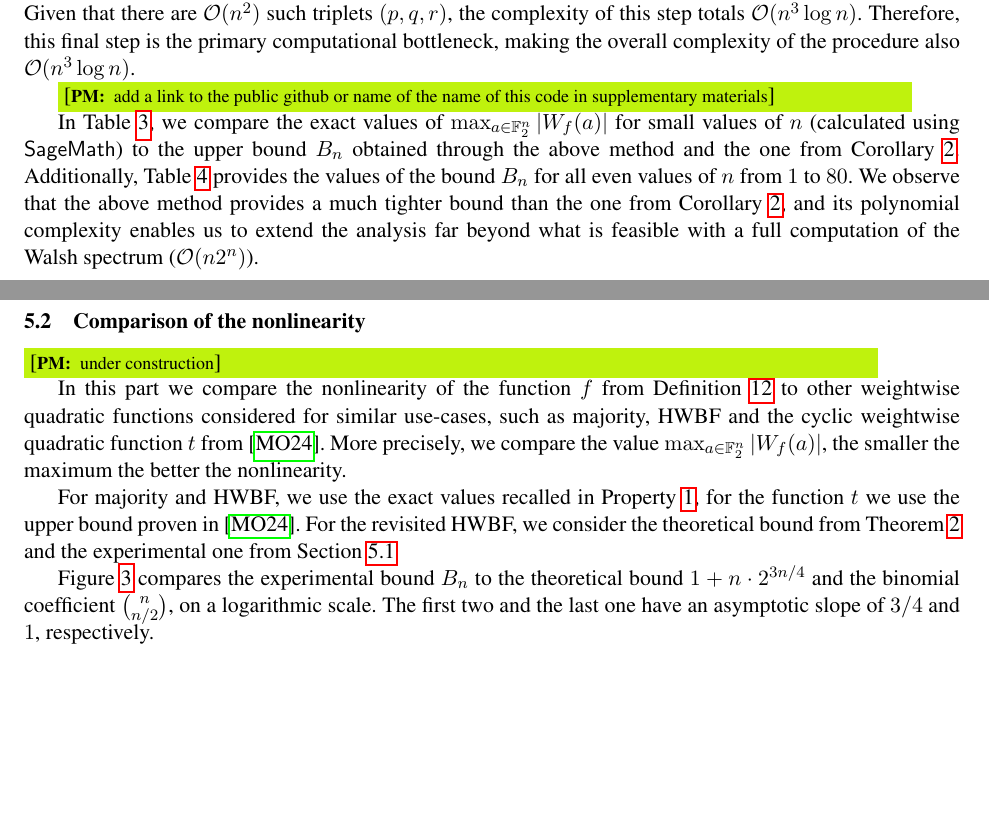
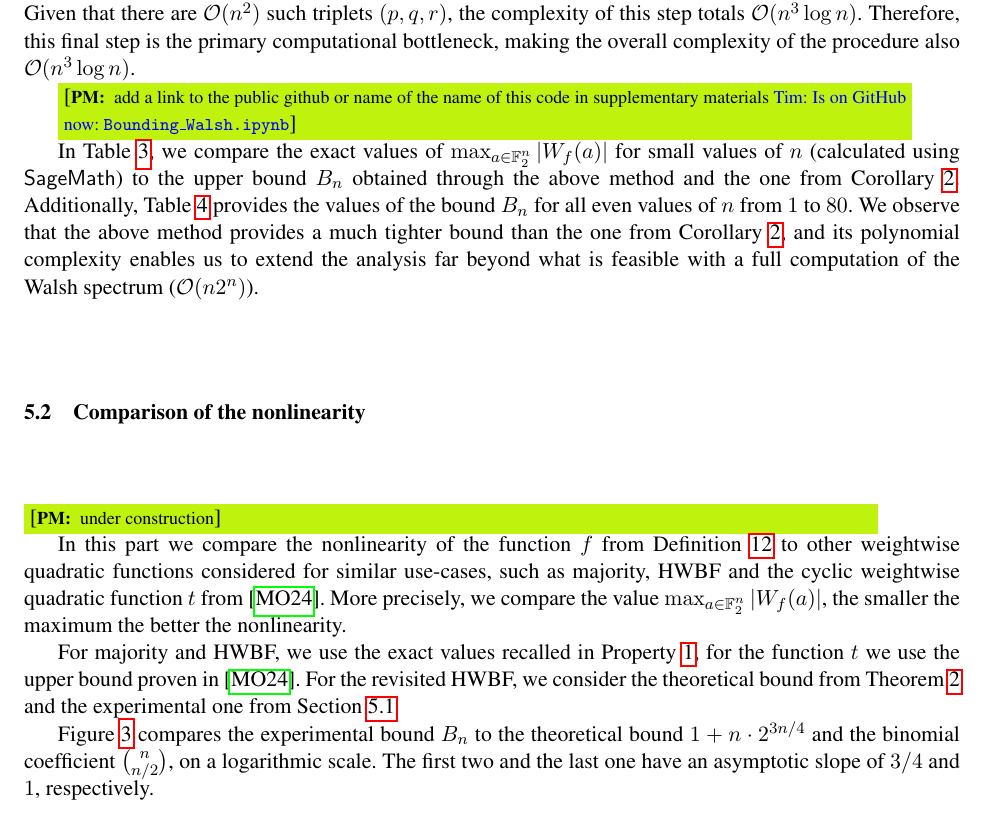
Before and after one commit to pierrickmeaux/revisedHWBF, a LaTeX thesis (RevisedHiddenWeight.tex): two parts of pages 16 and 17 of 19 before the commit and part of page 16 of 19 after it, the two joined at a grey line, cut so that both start at the same text, the shorter picture padded with empty space. Compiled offline with pdfLaTeX.

Commit message:
Updates from Overleaf

```diff
--- a/RevisedHiddenWeight.tex
+++ b/RevisedHiddenWeight.tex
@@ -1018,7 +1018,7 @@ Finally, for each triplet $(p,q,r)$ where $p+q+r=n/2$, we multiply the expanded
 
 
 
-\pmnote{add a link to the public github or name of the name of this code in supplementary materials}
+\pmnote{add a link to the public github or name of the name of this code in supplementary materials \color{blue} Tim: Is on GitHub now: \texttt{Bounding\_Walsh.ipynb}}
 
 
 %Table~\ref{table:max_walsh_vs_bound} compares $\max_{a\in\mathbb F_2^n}|\wt f(a)|$ to the upper bound $B_n$ we find using the above method. Table~\ref{table:walsh_bounds} gives all values of this bound $B_n$ for all even $1\leq n\leq 80$.
```
